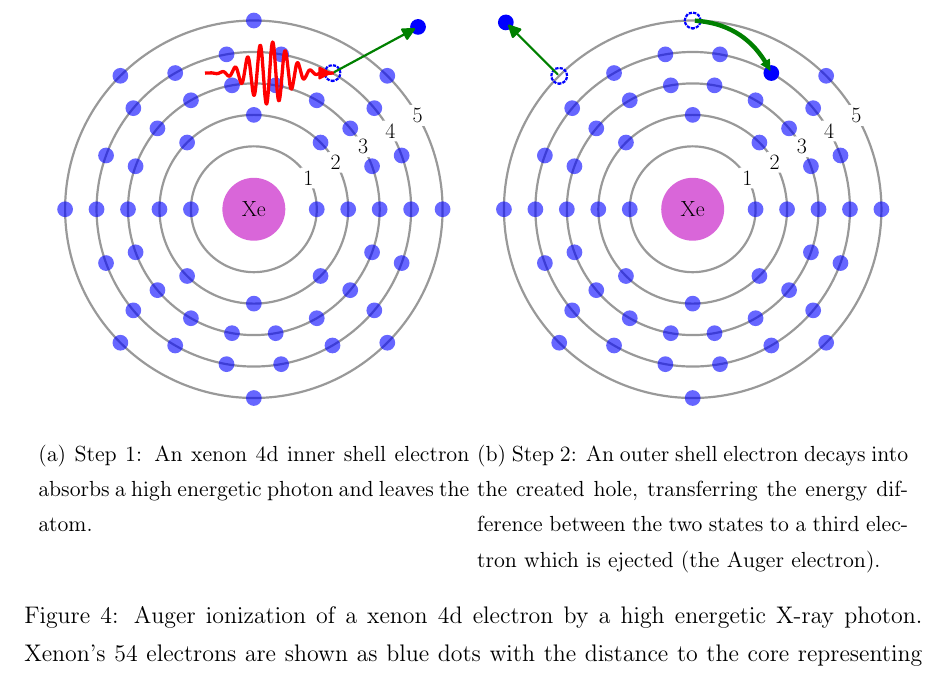
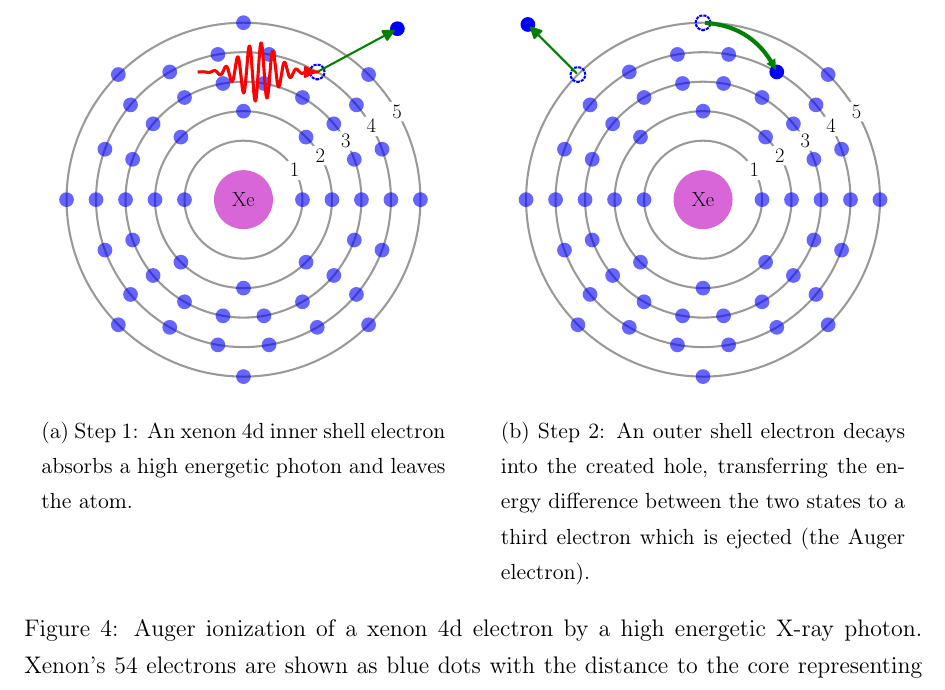
Before and after one commit to nbigaouette/thesis, a LaTeX thesis (thesis.tex, which reads chapter_1p2_intro_microscopic.tex): part of page 27 of 123, cut so that both start at the same text. Compiled offline with pdfLaTeX.

Commit message:
Page 14: Add space between subfigures 4a) and 4b) Additionally, vertically align them correctly.

```diff
--- a/chapter_1p2_intro_microscopic.tex
+++ b/chapter_1p2_intro_microscopic.tex
@@ -377,14 +377,15 @@ doubly-ionized. Figure \ref{fig:auger} shows a diagram of the process.
 
 \begin{figure}
  \centering
-    \begin{subfigure}{0.48\columnwidth}
+    \begin{subfigure}[t]{0.45\columnwidth}
         \centering
         \includegraphics[width=\textwidth]{figures/auger_step_1}
         \caption{Step 1: An xenon 4d inner shell electron absorbs a high
-                 energetic photon and leaves the atom. \\}
+                 energetic photon and leaves the atom.}
         \label{fig:auger:1}
     \end{subfigure}
-    \begin{subfigure}{0.48\columnwidth}
+    \hspace{20pt}
+    \begin{subfigure}[t]{0.45\columnwidth}
         \centering
         \includegraphics[width=\textwidth]{figures/auger_step_2}
         \caption{Step 2: An outer shell electron decays into the created hole,
```
